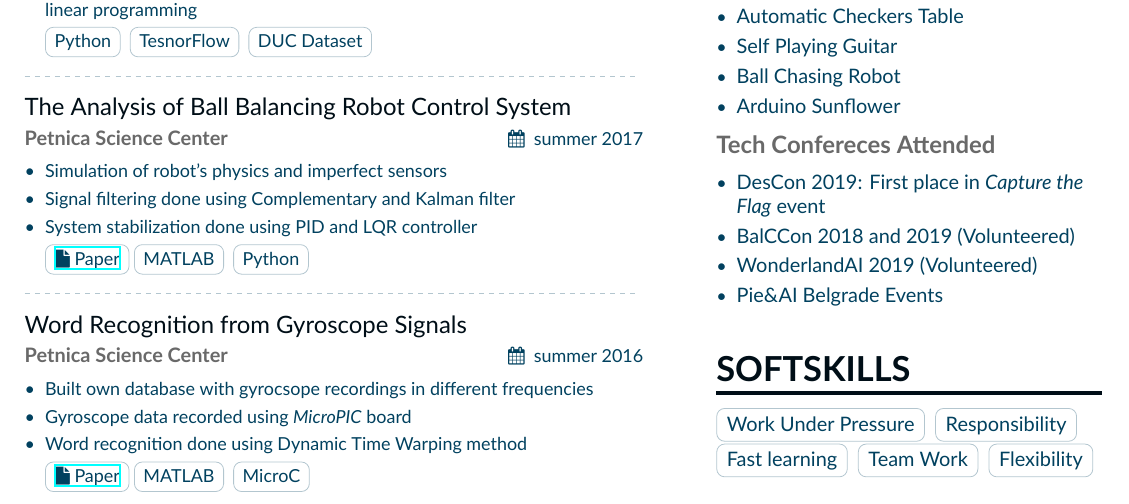
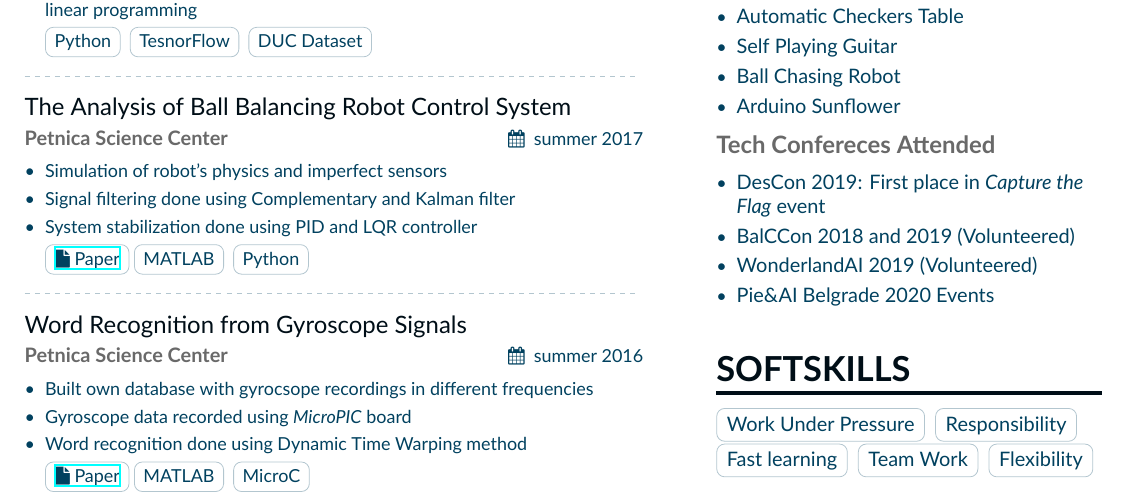
Before and after one commit to basicskill/Resume, a LaTeX CV (source/main.tex, which reads source/altacv.cls, source/sidebar.tex): part of the page, cut so that both start at the same text. Compiled offline with XeLaTeX.

```diff
--- a/source/altacv.cls
+++ b/source/altacv.cls
@@ -1,5 +1,5 @@
 \NeedsTeXFormat{LaTeX2e}[1995/12/01]
-\ProvidesClass{altacv}[2017/04/30 AltaCV v1.1.3, yet another alternative class for a résumé/curriculum vitae.]
+\ProvidesClass{altacv}
 
 %% v1.1: Optionally load academicons
 \newif\if@academicons
--- a/source/sidebar.tex
+++ b/source/sidebar.tex
@@ -54,7 +54,7 @@
         \item DesCon 2019: First place in \textit{Capture the Flag} event
         \item BalCCon 2018 and 2019 (Volunteered)
         \item WonderlandAI 2019 (Volunteered)
-        \item Pie\&AI Belgrade Events
+        \item Pie\&AI Belgrade 2020 Events
     \end{itemize}
 
 \cvsubsection{}
```
